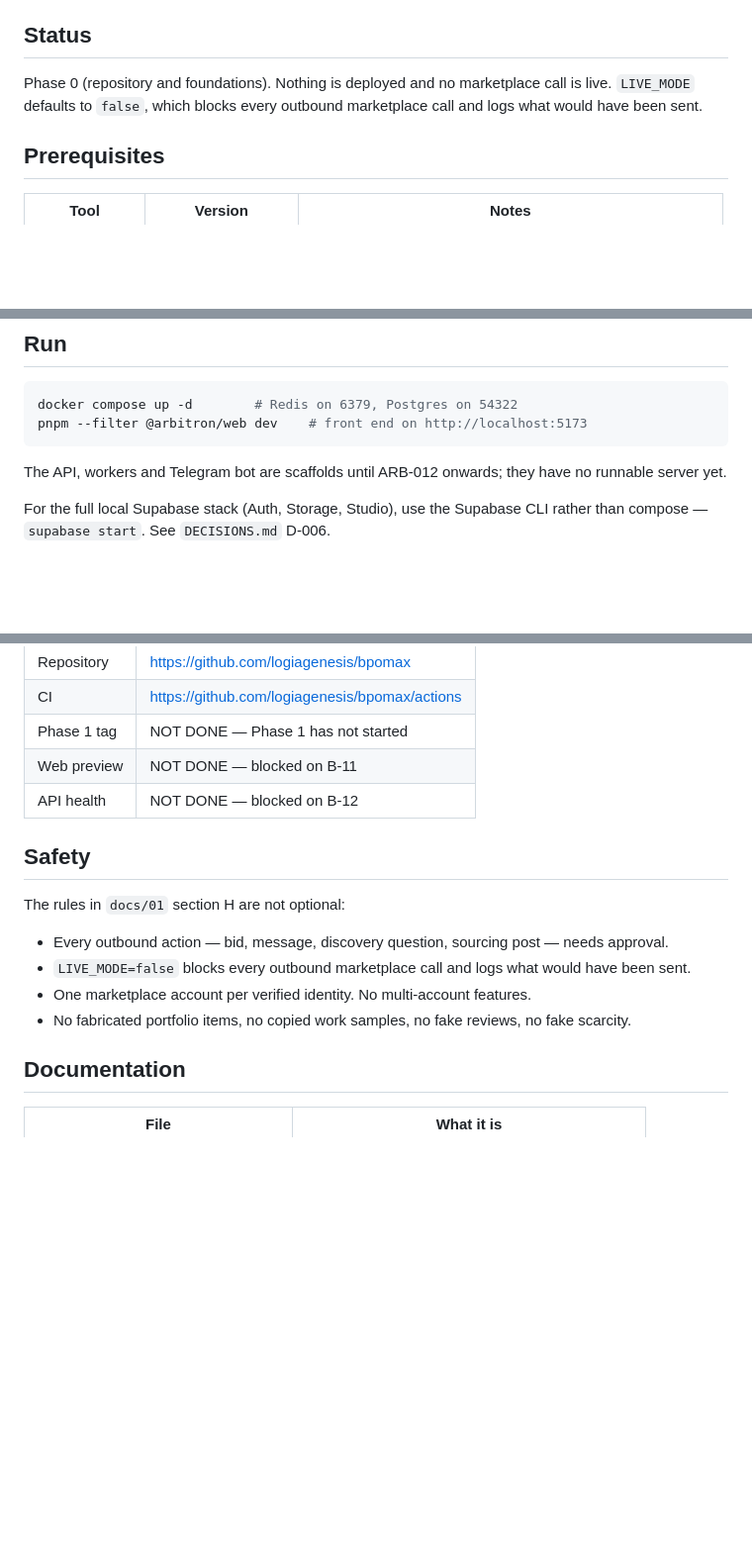
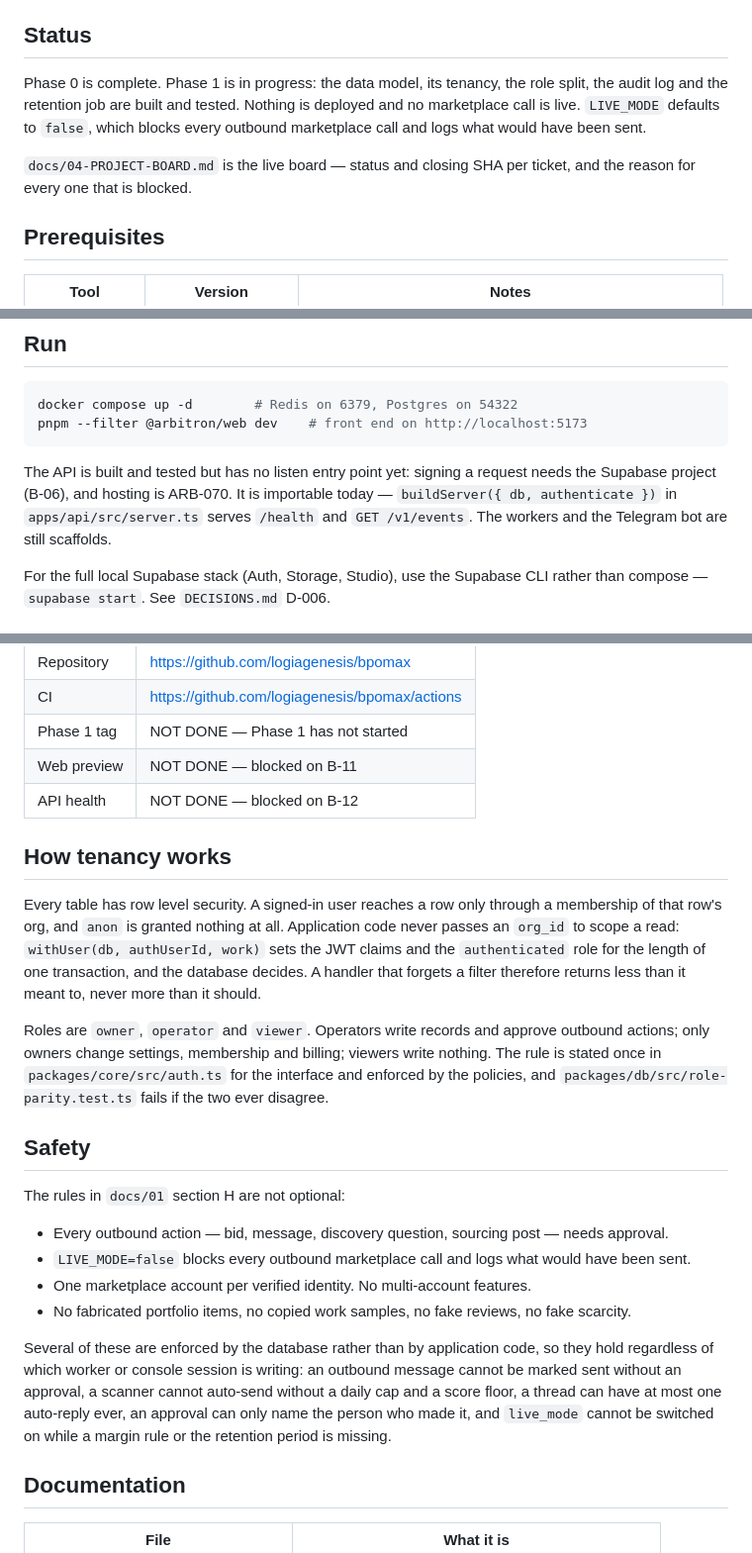
Before and after one commit to logiagenesis/bpomax, a Markdown page: README.md, 3 parts joined by grey strips. Shown at 99% size. Rendered like a GitHub page; blank space fills up the shorter version.

Commit message:
README: describe tenancy, roles and what the API is today
Co-Authored-By: Claude Opus 5 <noreply@anthropic.com>
Claude-Session: https://claude.ai/code/session_01V4PPWsZ3jG9uNhmZHxi2Cc

````diff
--- a/README.md
+++ b/README.md
@@ -16,9 +16,13 @@ is built and what is not.
 
 ## Status
 
-Phase 0 (repository and foundations). Nothing is deployed and no marketplace call is
-live. `LIVE_MODE` defaults to `false`, which blocks every outbound marketplace call and
-logs what would have been sent.
+Phase 0 is complete. Phase 1 is in progress: the data model, its tenancy, the role
+split, the audit log and the retention job are built and tested. Nothing is deployed and
+no marketplace call is live. `LIVE_MODE` defaults to `false`, which blocks every
+outbound marketplace call and logs what would have been sent.
+
+`docs/04-PROJECT-BOARD.md` is the live board — status and closing SHA per ticket, and
+the reason for every one that is blocked.
 
 ## Prerequisites
 
@@ -50,8 +54,10 @@ docker compose up -d        # Redis on 6379, Postgres on 54322
 pnpm --filter @arbitron/web dev    # front end on http://localhost:5173
 ```
 
-The API, workers and Telegram bot are scaffolds until ARB-012 onwards; they have no
-runnable server yet.
+The API is built and tested but has no listen entry point yet: signing a request needs
+the Supabase project (B-06), and hosting is ARB-070. It is importable today —
+`buildServer({ db, authenticate })` in `apps/api/src/server.ts` serves `/health` and
+`GET /v1/events`. The workers and the Telegram bot are still scaffolds.
 
 For the full local Supabase stack (Auth, Storage, Studio), use the Supabase CLI rather
 than compose — `supabase start`. See `DECISIONS.md` D-006.
@@ -109,6 +115,20 @@ never an acceptable substitute. The table below stays honest about that.
 | Web preview | NOT DONE — blocked on B-11                     |
 | API health  | NOT DONE — blocked on B-12                     |
 
+## How tenancy works
+
+Every table has row level security. A signed-in user reaches a row only through a
+membership of that row's org, and `anon` is granted nothing at all. Application code
+never passes an `org_id` to scope a read: `withUser(db, authUserId, work)` sets the JWT
+claims and the `authenticated` role for the length of one transaction, and the database
+decides. A handler that forgets a filter therefore returns less than it meant to, never
+more than it should.
+
+Roles are `owner`, `operator` and `viewer`. Operators write records and approve outbound
+actions; only owners change settings, membership and billing; viewers write nothing. The
+rule is stated once in `packages/core/src/auth.ts` for the interface and enforced by the
+policies, and `packages/db/src/role-parity.test.ts` fails if the two ever disagree.
+
 ## Safety
 
 The rules in `docs/01` section H are not optional:
@@ -117,6 +137,13 @@ The rules in `docs/01` section H are not optional:
 - `LIVE_MODE=false` blocks every outbound marketplace call and logs what would have been sent.
 - One marketplace account per verified identity. No multi-account features.
 - No fabricated portfolio items, no copied work samples, no fake reviews, no fake scarcity.
+
+Several of these are enforced by the database rather than by application code, so they
+hold regardless of which worker or console session is writing: an outbound message
+cannot be marked sent without an approval, a scanner cannot auto-send without a daily cap
+and a score floor, a thread can have at most one auto-reply ever, an approval can only
+name the person who made it, and `live_mode` cannot be switched on while a margin rule
+or the retention period is missing.
 
 ## Documentation
 
````
Also changed, not shown: other parts of README.md (+1 -0 lines).
